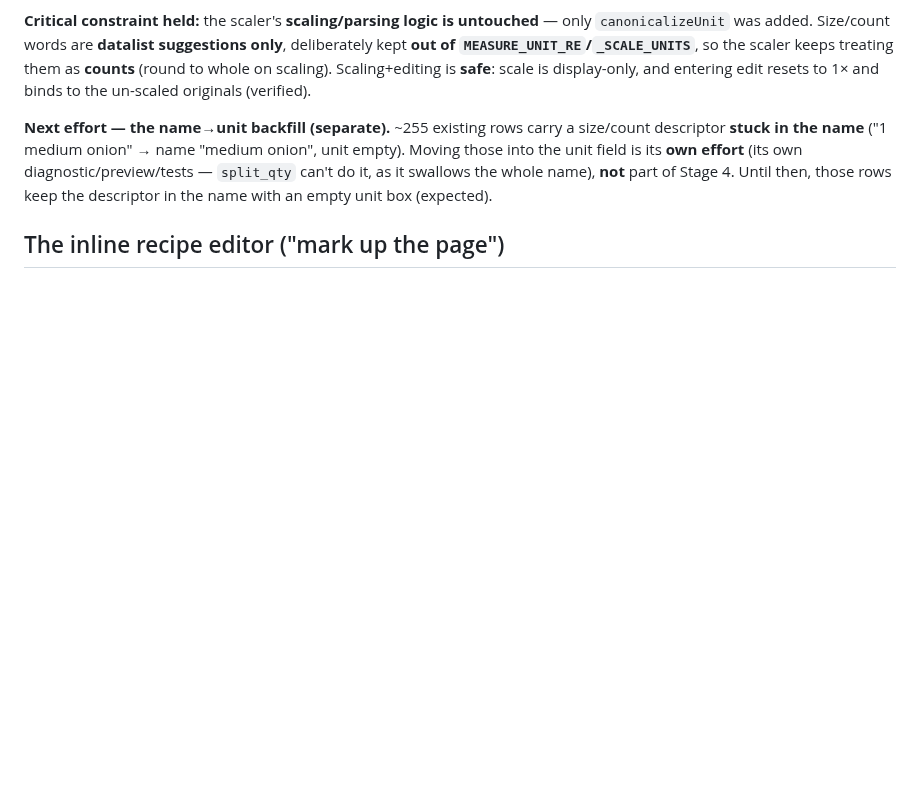
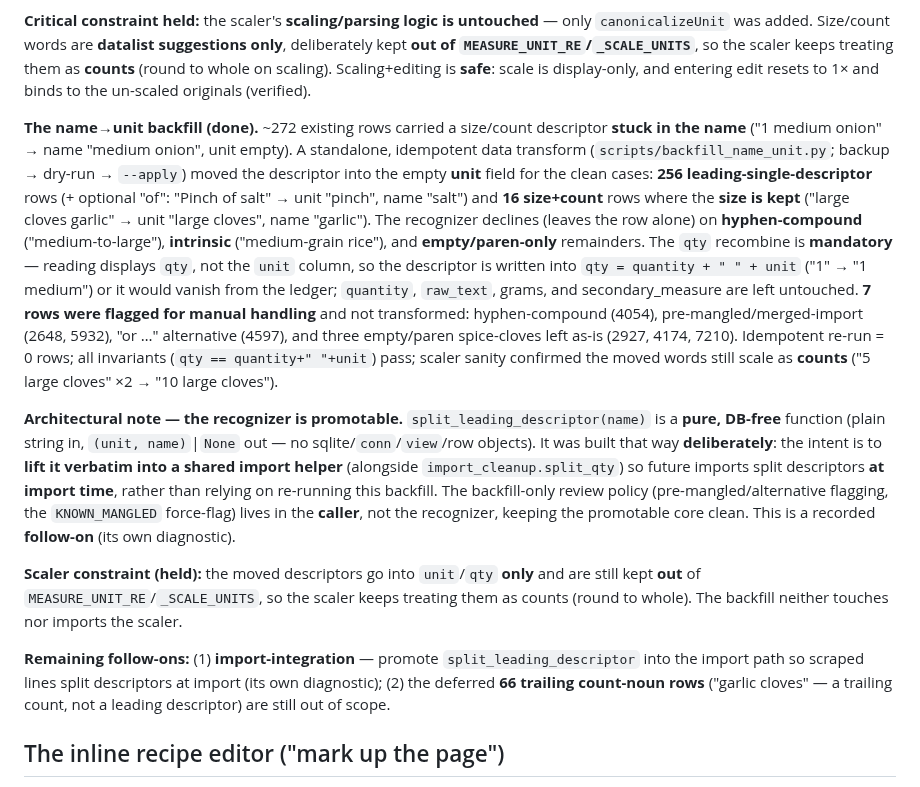
Before and after one commit to abh5227/recipe-app2, a Markdown page: docs/design-decisions.md, the part around the change. Rendered like a GitHub page; blank space fills up the shorter version.

Commit message:
docs: record name→unit backfill (promotable recognizer, deferred import-integration)
Co-Authored-By: Claude Opus 4.8 (1M context) <noreply@anthropic.com>

```diff
--- a/docs/design-decisions.md
+++ b/docs/design-decisions.md
@@ -324,11 +324,36 @@ of `MEASURE_UNIT_RE`/`_SCALE_UNITS`**, so the scaler keeps treating them as **co
 scaling). Scaling+editing is **safe**: scale is display-only, and entering edit resets to 1× and binds to
 the un-scaled originals (verified).
 
-**Next effort — the name→unit backfill (separate).** ~255 existing rows carry a size/count descriptor
-**stuck in the name** ("1 medium onion" → name "medium onion", unit empty). Moving those into the unit
-field is its **own effort** (its own diagnostic/preview/tests — `split_qty` can't do it, as it swallows
-the whole name), **not** part of Stage 4. Until then, those rows keep the descriptor in the name with an
-empty unit box (expected).
+**The name→unit backfill (done).** ~272 existing rows carried a size/count descriptor **stuck in the
+name** ("1 medium onion" → name "medium onion", unit empty). A standalone, idempotent data transform
+(`scripts/backfill_name_unit.py`; backup → dry-run → `--apply`) moved the descriptor into the empty
+**unit** field for the clean cases: **256 leading-single-descriptor** rows (+ optional "of": "Pinch of
+salt" → unit "pinch", name "salt") and **16 size+count** rows where the **size is kept** ("large cloves
+garlic" → unit "large cloves", name "garlic"). The recognizer declines (leaves the row alone) on
+**hyphen-compound** ("medium-to-large"), **intrinsic** ("medium-grain rice"), and **empty/paren-only**
+remainders. The `qty` recombine is **mandatory** — reading displays `qty`, not the `unit` column, so the
+descriptor is written into `qty = quantity + " " + unit` ("1" → "1 medium") or it would vanish from the
+ledger; `quantity`, `raw_text`, grams, and secondary_measure are left untouched. **7 rows were flagged
+for manual handling** and not transformed: hyphen-compound (4054), pre-mangled/merged-import (2648,
+5932), "or …" alternative (4597), and three empty/paren spice-cloves left as-is (2927, 4174, 7210).
+Idempotent re-run = 0 rows; all invariants (`qty == quantity+" "+unit`) pass; scaler sanity confirmed the
+moved words still scale as **counts** ("5 large cloves" ×2 → "10 large cloves").
+
+**Architectural note — the recognizer is promotable.** `split_leading_descriptor(name)` is a **pure,
+DB-free** function (plain string in, `(unit, name)`|`None` out — no sqlite/`conn`/`view`/row objects). It
+was built that way **deliberately**: the intent is to **lift it verbatim into a shared import helper**
+(alongside `import_cleanup.split_qty`) so future imports split descriptors **at import time**, rather than
+relying on re-running this backfill. The backfill-only review policy (pre-mangled/alternative flagging,
+the `KNOWN_MANGLED` force-flag) lives in the **caller**, not the recognizer, keeping the promotable core
+clean. This is a recorded **follow-on** (its own diagnostic).
+
+**Scaler constraint (held):** the moved descriptors go into `unit`/`qty` **only** and are still kept
+**out** of `MEASURE_UNIT_RE`/`_SCALE_UNITS`, so the scaler keeps treating them as counts (round to whole).
+The backfill neither touches nor imports the scaler.
+
+**Remaining follow-ons:** (1) **import-integration** — promote `split_leading_descriptor` into the import
+path so scraped lines split descriptors at import (its own diagnostic); (2) the deferred **66 trailing
+count-noun rows** ("garlic cloves" — a trailing count, not a leading descriptor) are still out of scope.
 
 ## The inline recipe editor ("mark up the page")
 
```
Also changed, not shown: ROADMAP.md (+7 -2 lines).
